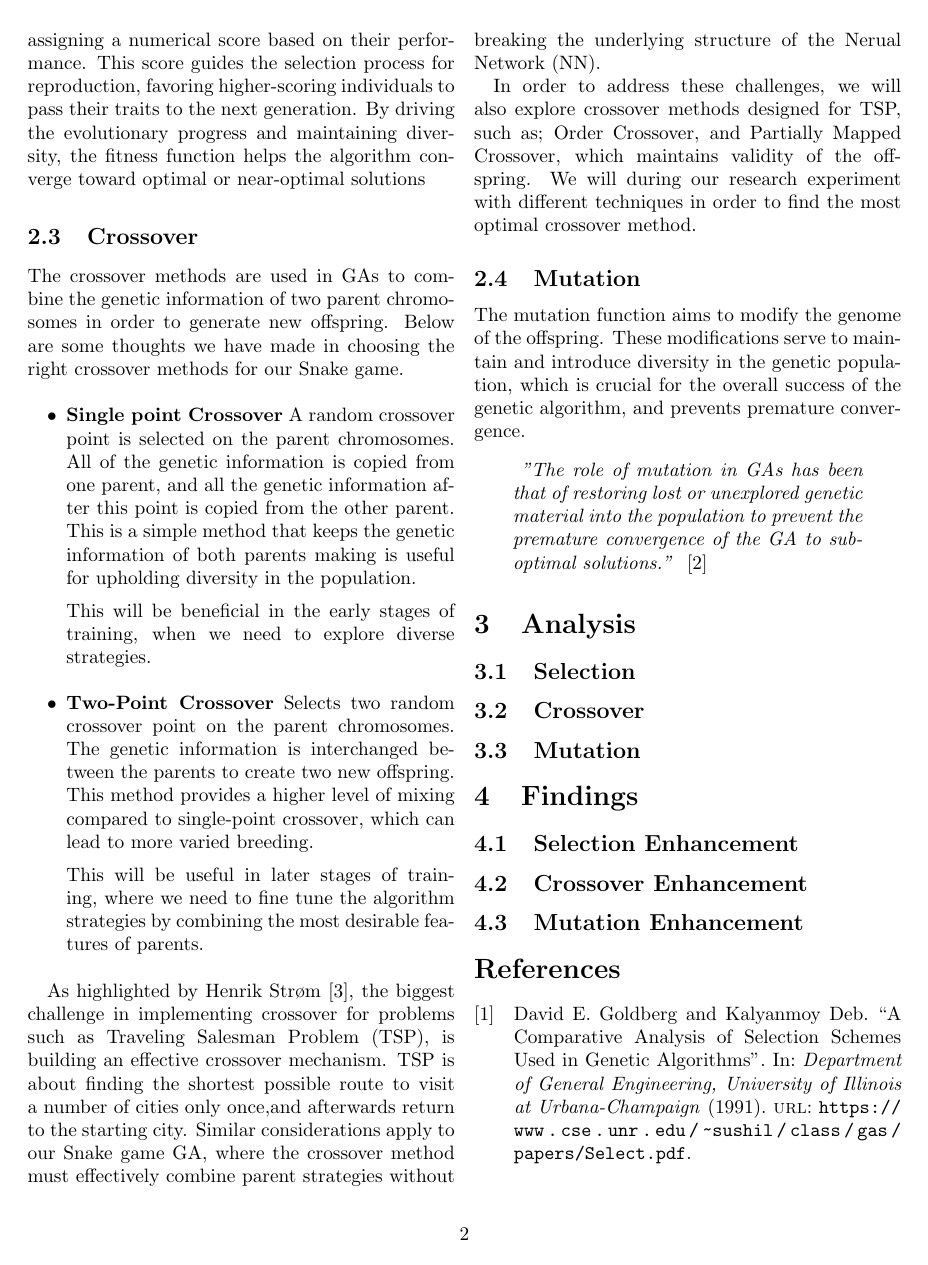
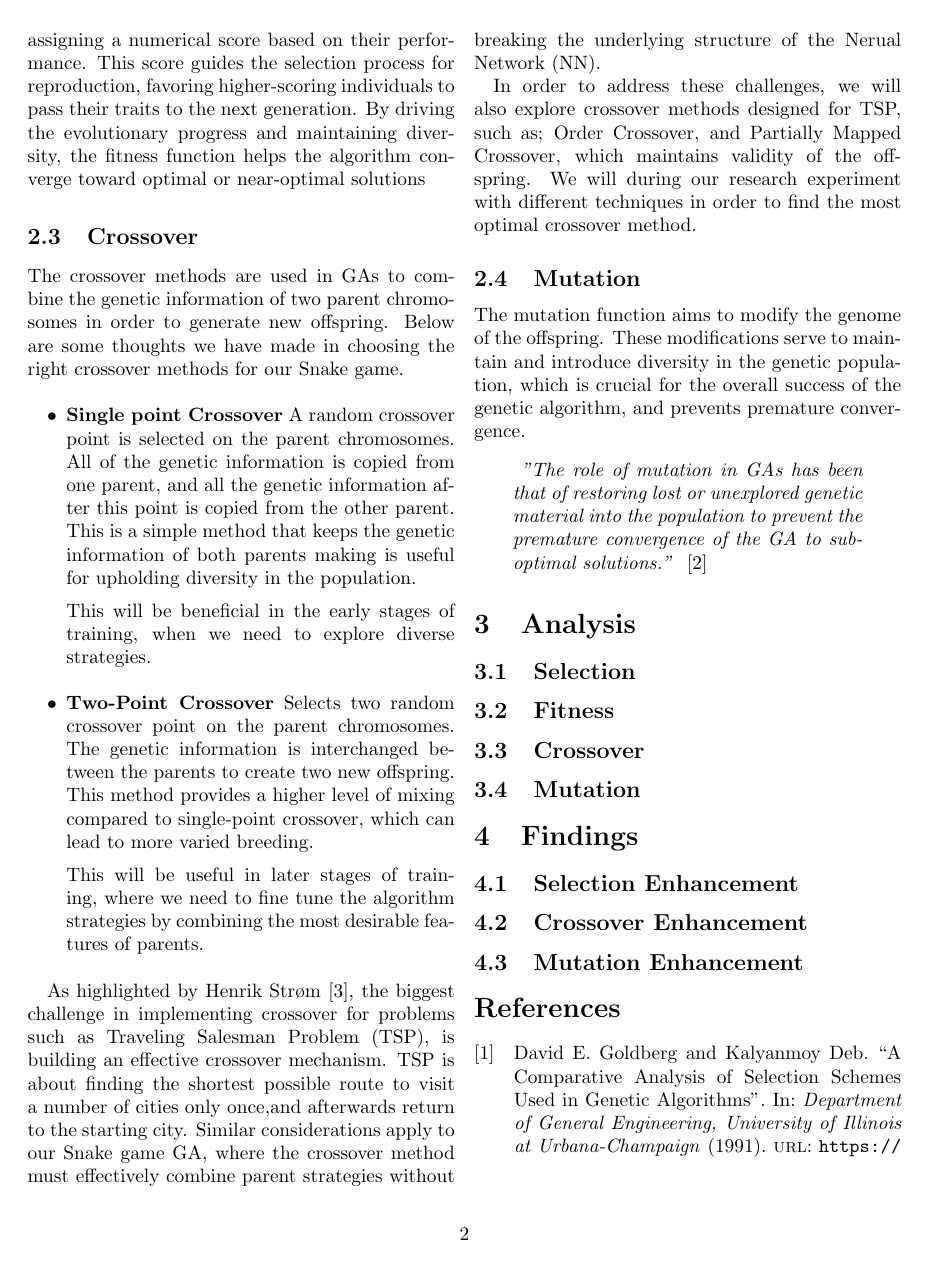
Before and after one commit to Rasmus-Kibshede/ai-snake-examen, a LaTeX paper (article/article.tex): page 2 of 3. Compiled offline with pdfLaTeX.

Commit message:
added the new version

```diff
--- a/article/article.tex
+++ b/article/article.tex
@@ -100,6 +100,7 @@ The mutation function aims to modify the genome of the offspring. These modifica
 
 \section{Analysis\label{sec:Analysis}}
 \subsection{Selection\label{sec:Selection}}
+\subsection{Fitness\label{sec:Fitness}}
 \subsection{Crossover\label{sec:Crossover}}
 \subsection{Mutation\label{sec:Mutation}}
 
```
